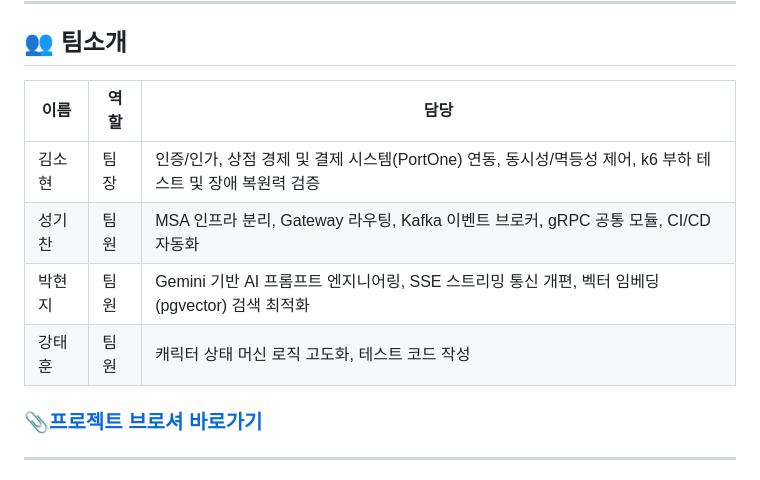
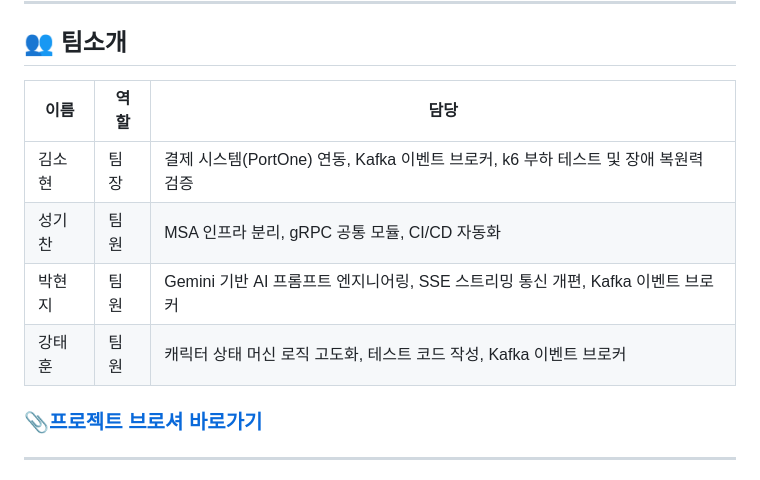
Before and after one commit to p5laris-team/po-polaris, a Markdown page: README.md, the part around the change. GitHub-like rendering.

Commit message:
feat: po-polaris docs 작업

```diff
--- a/README.md
+++ b/README.md
@@ -63,12 +63,12 @@
 
 ## 👥 팀소개
 
-| 이름  | 역할 | 담당                                                             |
-|-----|----|----------------------------------------------------------------|
-| 김소현 | 팀장 | 인증/인가, 상점 경제 및 결제 시스템(PortOne) 연동, 동시성/멱등성 제어, k6 부하 테스트 및 장애 복원력 검증 |
-| 성기찬 | 팀원 | MSA 인프라 분리, Gateway 라우팅, Kafka 이벤트 브로커, gRPC 공통 모듈, CI/CD 자동화  |
-| 박현지 | 팀원 | Gemini 기반 AI 프롬프트 엔지니어링, SSE 스트리밍 통신 개편, 벡터 임베딩(pgvector) 검색 최적화 |
-| 강태훈 | 팀원 | 캐릭터 상태 머신 로직 고도화, 테스트 코드 작성   |
+| 이름  | 역할 | 담당                                                               |
+|-----|----|------------------------------------------------------------------|
+| 김소현 | 팀장 | 결제 시스템(PortOne) 연동, Kafka 이벤트 브로커, k6 부하 테스트 및 장애 복원력 검증 |
+| 성기찬 | 팀원 | MSA 인프라 분리, gRPC 공통 모듈, CI/CD 자동화     |
+| 박현지 | 팀원 | Gemini 기반 AI 프롬프트 엔지니어링, SSE 스트리밍 통신 개편, Kafka 이벤트 브로커      |
+| 강태훈 | 팀원 | 캐릭터 상태 머신 로직 고도화, 테스트 코드 작성, Kafka 이벤트 브로커                  |
 
 
 ### [📎프로젝트 브로셔 바로가기](https://app.notion.com/p/37cad743b3ce8066847ec69e802c7af9)
```
